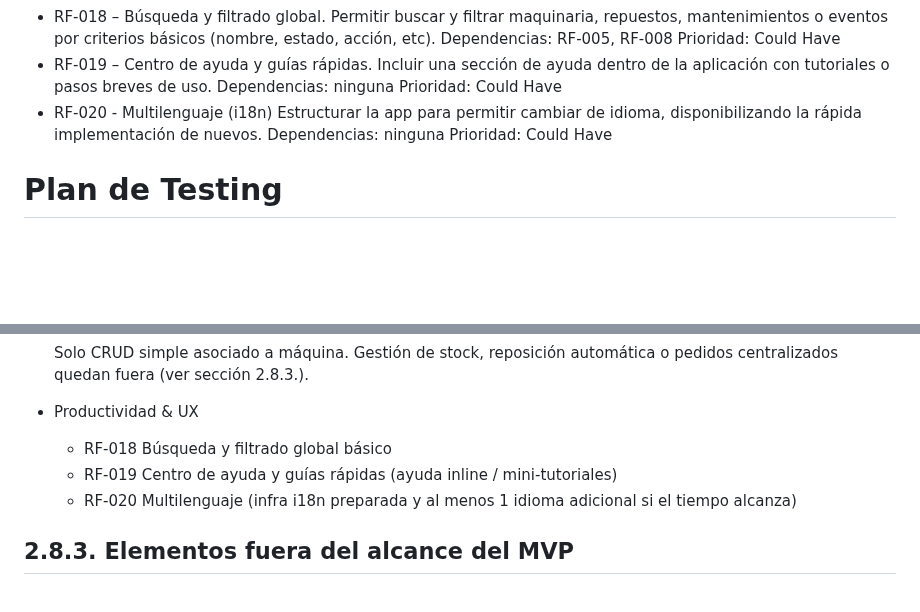
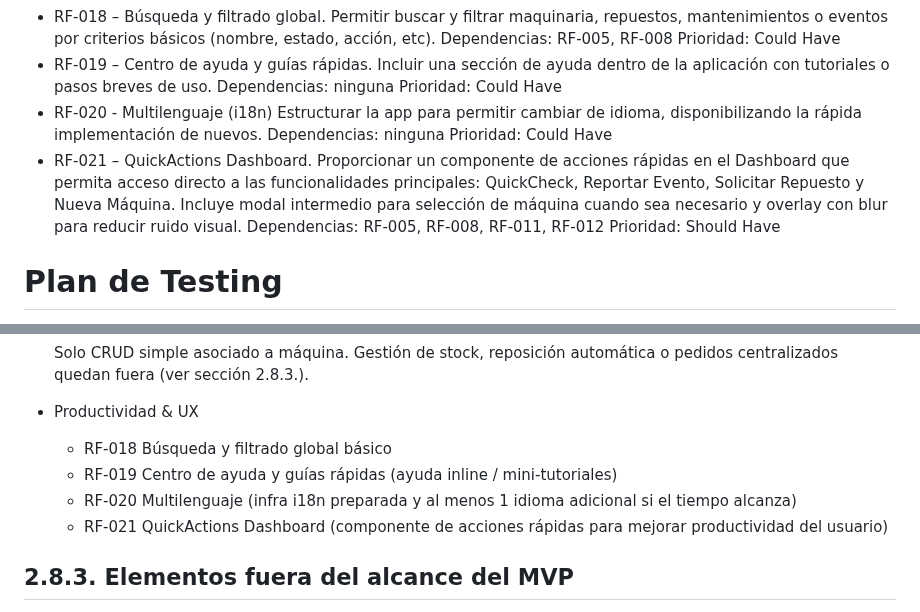
Before and after one commit to MarkMed/FleetMan, a Markdown page: docs/RequerimientosAlcanceTesting.md, 2 parts joined by grey strips. GitHub-like rendering; blank space fills up the shorter version.

Commit message:
Add QuickActions Dashboard requirement to enhance user productivity

```diff
--- a/docs/RequerimientosAlcanceTesting.md
+++ b/docs/RequerimientosAlcanceTesting.md
@@ -26,6 +26,7 @@
 - RF-018 – Búsqueda y filtrado global. Permitir buscar y filtrar maquinaria, repuestos, mantenimientos o eventos por criterios básicos (nombre, estado, acción, etc). Dependencias: RF-005, RF-008 Prioridad: Could Have
 - RF-019 – Centro de ayuda y guías rápidas. Incluir una sección de ayuda dentro de la aplicación con tutoriales o pasos breves de uso. Dependencias: ninguna Prioridad: Could Have
 - RF-020 - Multilenguaje (i18n) Estructurar la app para permitir cambiar de idioma, disponibilizando la rápida implementación de nuevos. Dependencias: ninguna Prioridad: Could Have
+- RF-021 – QuickActions Dashboard. Proporcionar un componente de acciones rápidas en el Dashboard que permita acceso directo a las funcionalidades principales: QuickCheck, Reportar Evento, Solicitar Repuesto y Nueva Máquina. Incluye modal intermedio para selección de máquina cuando sea necesario y overlay con blur para reducir ruido visual. Dependencias: RF-005, RF-008, RF-011, RF-012 Prioridad: Should Have
 
 # Plan de Testing
 Las pruebas que se emplearán serán enfocadas en el MVP, cubriendo aspectos de código y usabilidad. El foco para esta fase de desarrollo es contar con pruebas unitarias automatizadas con la herramienta Jest, y pruebas manuales de sanitización y verificación. Por cada módulo, funcionalidad, feature, se planea tener una prueba unitaria que pueda cubrir puntos específicos de dicho modulo. En el backend se cubren casos de uso, servicios, validaciones y control de errores; en el frontend se valida la lógica de módulos, hooks y utilidades cuando aplique. Se aprovechará también tanto las instancias de Demostración como las versiones lanzadas disponibles para que paralelamente el cliente pueda realizar pruebas de validación (UAT). De esta manera se logrará asegurar que tanto la funcionalidad como la usabilidad de cada avance cumplan con las expectativas.
@@ -76,6 +77,7 @@ Incluyendo los requerimientos/funcionalidades del alcance obligatorio, el alcanc
 	- RF-018 Búsqueda y filtrado global básico
 	- RF-019 Centro de ayuda y guías rápidas (ayuda inline / mini-tutoriales)
 	- RF-020 Multilenguaje (infra i18n preparada y al menos 1 idioma adicional si el tiempo alcanza)
+	- RF-021 QuickActions Dashboard (componente de acciones rápidas para mejorar productividad del usuario)
 
 ## 2.8.3. Elementos fuera del alcance del MVP
 - Integración con sistemas externos.
```
